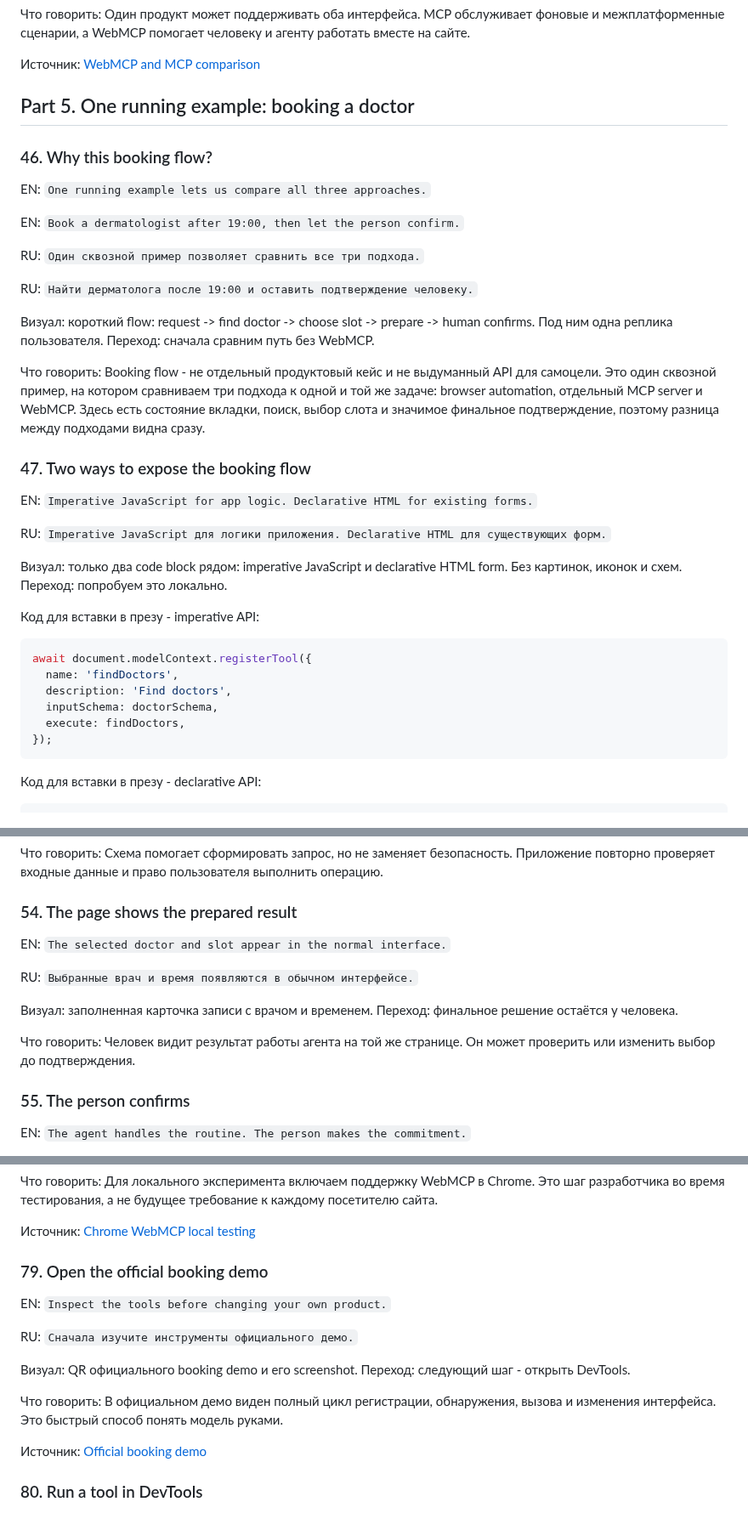
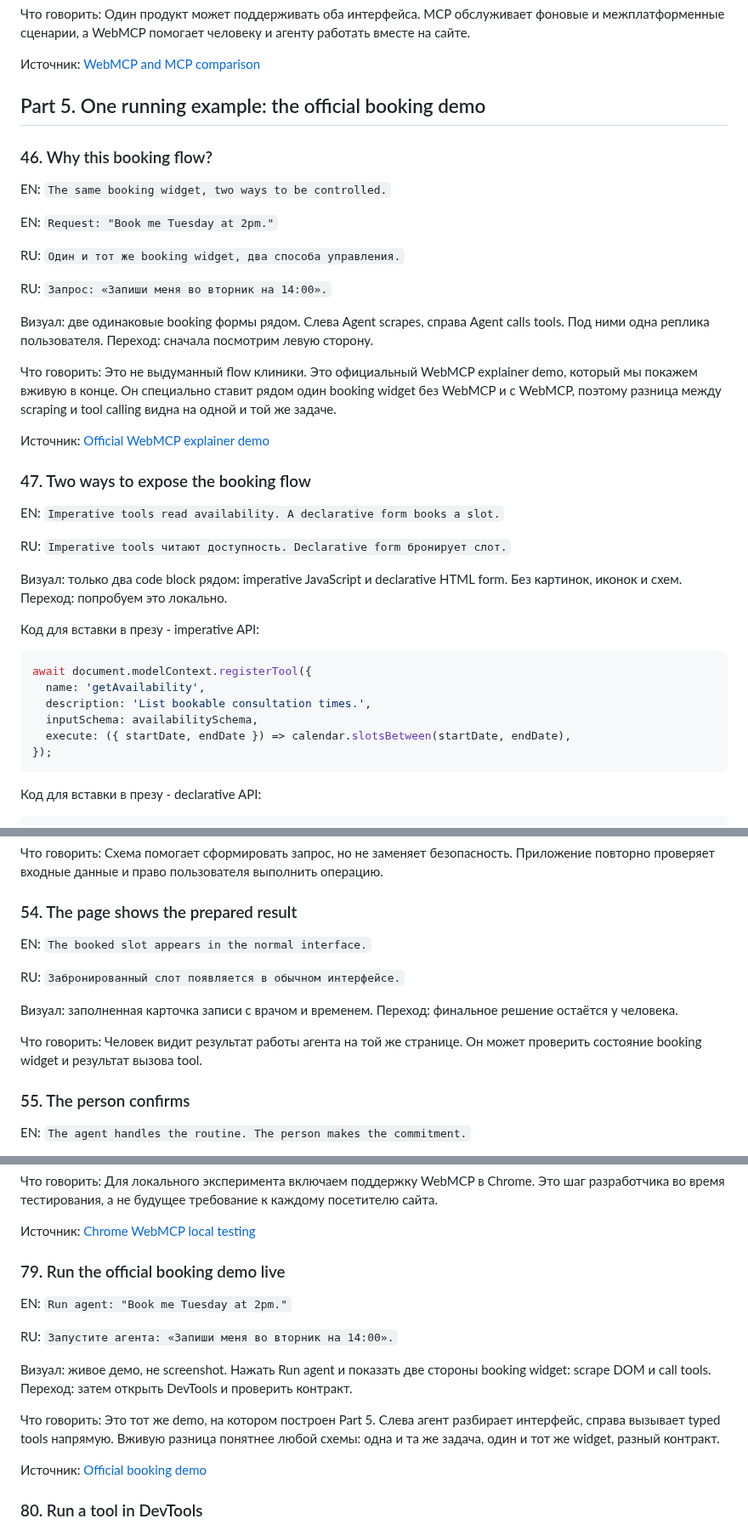
Before and after one commit to shmakovdima/doka-guide-content, a Markdown page: webmcp-presentation-draft.md, 3 parts joined by grey strips. Shown at 85% size. Rendered like a GitHub page.

````diff
--- a/webmcp-presentation-draft.md
+++ b/webmcp-presentation-draft.md
@@ -671,27 +671,29 @@ RU: `MCP для постоянных сервисов. WebMCP для актив
 
 Источник: [WebMCP and MCP comparison](https://developer.chrome.com/docs/ai/webmcp/compare-mcp)
 
-## Part 5. One running example: booking a doctor
+## Part 5. One running example: the official booking demo
 
 ### 46. Why this booking flow?
 
-EN: `One running example lets us compare all three approaches.`
+EN: `The same booking widget, two ways to be controlled.`
 
-EN: `Book a dermatologist after 19:00, then let the person confirm.`
+EN: `Request: "Book me Tuesday at 2pm."`
 
-RU: `Один сквозной пример позволяет сравнить все три подхода.`
+RU: `Один и тот же booking widget, два способа управления.`
 
-RU: `Найти дерматолога после 19:00 и оставить подтверждение человеку.`
+RU: `Запрос: «Запиши меня во вторник на 14:00».`
 
-Визуал: короткий flow: request -> find doctor -> choose slot -> prepare -> human confirms. Под ним одна реплика пользователя. Переход: сначала сравним путь без WebMCP.
+Визуал: две одинаковые booking формы рядом. Слева Agent scrapes, справа Agent calls tools. Под ними одна реплика пользователя. Переход: сначала посмотрим левую сторону.
 
-Что говорить: Booking flow - не отдельный продуктовый кейс и не выдуманный API для самоцели. Это один сквозной пример, на котором сравниваем три подхода к одной и той же задаче: browser automation, отдельный MCP server и WebMCP. Здесь есть состояние вкладки, поиск, выбор слота и значимое финальное подтверждение, поэтому разница между подходами видна сразу.
+Что говорить: Это не выдуманный flow клиники. Это официальный WebMCP explainer demo, который мы покажем вживую в конце. Он специально ставит рядом один booking widget без WebMCP и с WebMCP, поэтому разница между scraping и tool calling видна на одной и той же задаче.
+
+Источник: [Official WebMCP explainer demo](https://googlechromelabs.github.io/webmcp-tools/demos/explainer/)
 
 ### 47. Two ways to expose the booking flow
 
-EN: `Imperative JavaScript for app logic. Declarative HTML for existing forms.`
+EN: `Imperative tools read availability. A declarative form books a slot.`
 
-RU: `Imperative JavaScript для логики приложения. Declarative HTML для существующих форм.`
+RU: `Imperative tools читают доступность. Declarative form бронирует слот.`
 
 Визуал: только два code block рядом: imperative JavaScript и declarative HTML form. Без картинок, иконок и схем. Переход: попробуем это локально.
 
@@ -699,10 +701,10 @@ RU: `Imperative JavaScript для логики приложения. Declarative
 
 ```js
 await document.modelContext.registerTool({
-  name: 'findDoctors',
-  description: 'Find doctors',
-  inputSchema: doctorSchema,
-  execute: findDoctors,
+  name: 'getAvailability',
+  description: 'List bookable consultation times.',
+  inputSchema: availabilitySchema,
+  execute: ({ startDate, endDate }) => calendar.slotsBetween(startDate, endDate),
 });
 ```
 
@@ -822,13 +826,13 @@ validatePatient(input.patient);
 
 ### 54. The page shows the prepared result
 
-EN: `The selected doctor and slot appear in the normal interface.`
+EN: `The booked slot appears in the normal interface.`
 
-RU: `Выбранные врач и время появляются в обычном интерфейсе.`
+RU: `Забронированный слот появляется в обычном интерфейсе.`
 
 Визуал: заполненная карточка записи с врачом и временем. Переход: финальное решение остаётся у человека.
 
-Что говорить: Человек видит результат работы агента на той же странице. Он может проверить или изменить выбор до подтверждения.
+Что говорить: Человек видит результат работы агента на той же странице. Он может проверить состояние booking widget и результат вызова tool.
 
 ### 55. The person confirms
 
@@ -1114,15 +1118,15 @@ RU: `chrome://flags/#enable-webmcp-testing`
 
 Источник: [Chrome WebMCP local testing](https://developer.chrome.com/docs/ai/webmcp/)
 
-### 79. Open the official booking demo
+### 79. Run the official booking demo live
 
-EN: `Inspect the tools before changing your own product.`
+EN: `Run agent: "Book me Tuesday at 2pm."`
 
-RU: `Сначала изучите инструменты официального демо.`
+RU: `Запустите агента: «Запиши меня во вторник на 14:00».`
 
-Визуал: QR официального booking demo и его screenshot. Переход: следующий шаг - открыть DevTools.
+Визуал: живое демо, не screenshot. Нажать Run agent и показать две стороны booking widget: scrape DOM и call tools. Переход: затем открыть DevTools и проверить контракт.
 
-Что говорить: В официальном демо виден полный цикл регистрации, обнаружения, вызова и изменения интерфейса. Это быстрый способ понять модель руками.
+Что говорить: Это тот же demo, на котором построен Part 5. Слева агент разбирает интерфейс, справа вызывает typed tools напрямую. Вживую разница понятнее любой схемы: одна и та же задача, один и тот же widget, разный контракт.
 
 Источник: [Official booking demo](https://googlechromelabs.github.io/webmcp-tools/demos/explainer/)
 
````
Also changed, not shown: other parts of webmcp-presentation-draft.md (+40 -38 lines).
